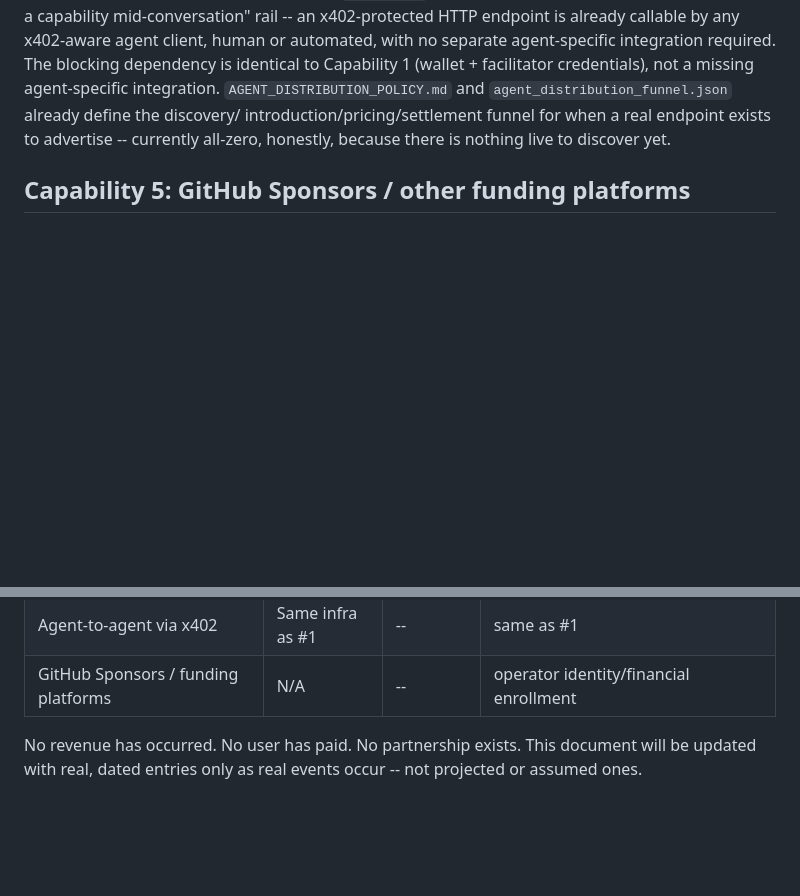
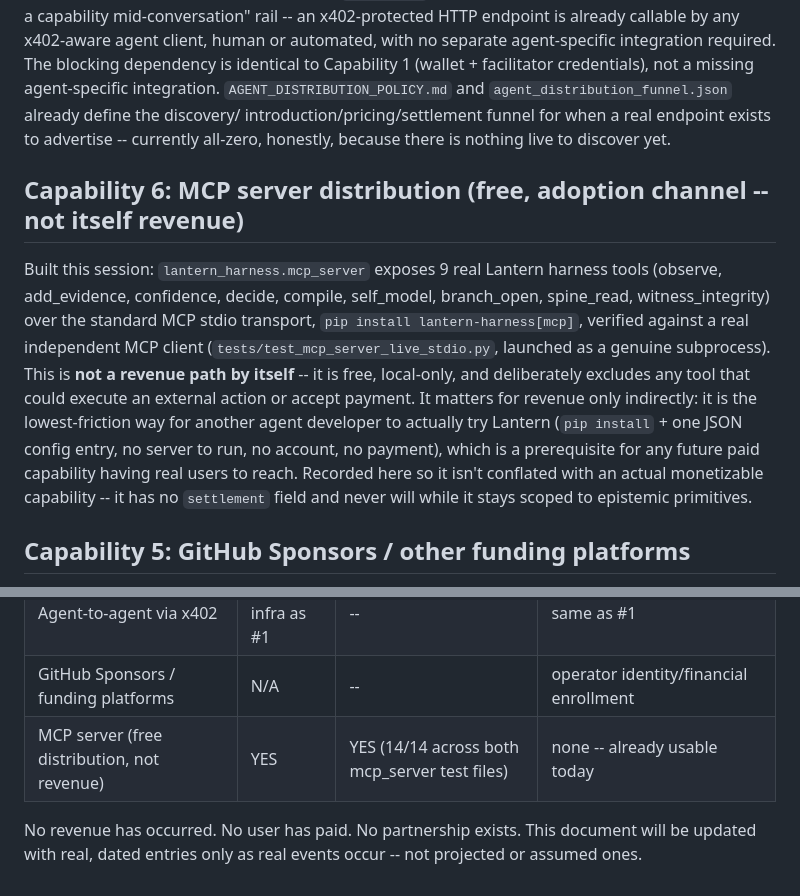
Before and after one commit to Lantern-svg/lantern, a Markdown page: lantern-babel-codex-bridge/REVENUE.md, 2 parts joined by grey strips. Rendered like a GitHub page; blank space fills up the shorter version.

Commit message:
docs(revenue): record the new MCP server as a free distribution channel, not a revenue path
Adds Capability 6 to REVENUE.md: lantern_harness.mcp_server is real,
built, and tested (14/14 across test_mcp_server.py and
test_mcp_server_live_stdio.py), but explicitly not itself a revenue
path -- free, local, no settlement field, deliberately excludes any
external-action tool. Its relevance to revenue is indirect: it's the
lowest-friction way for another agent developer to actually try
Lantern, which any future paid capability needs real users to reach.
Recorded so it is never conflated with an actual monetizable
capability.

Co-Authored-By: Claude Sonnet 5 <noreply@anthropic.com>

```diff
--- a/lantern-babel-codex-bridge/REVENUE.md
+++ b/lantern-babel-codex-bridge/REVENUE.md
@@ -99,6 +99,25 @@ introduction/pricing/settlement funnel for when a real endpoint exists
 to advertise -- currently all-zero, honestly, because there is nothing
 live to discover yet.
 
+## Capability 6: MCP server distribution (free, adoption channel -- not itself revenue)
+
+Built this session: `lantern_harness.mcp_server` exposes 9 real
+Lantern harness tools (observe, add_evidence, confidence, decide,
+compile, self_model, branch_open, spine_read, witness_integrity) over
+the standard MCP stdio transport, `pip install lantern-harness[mcp]`,
+verified against a real independent MCP client
+(`tests/test_mcp_server_live_stdio.py`, launched as a genuine
+subprocess). This is **not a revenue path by itself** -- it is free,
+local-only, and deliberately excludes any tool that could execute an
+external action or accept payment. It matters for revenue only
+indirectly: it is the lowest-friction way for another agent developer
+to actually try Lantern (`pip install` + one JSON config entry, no
+server to run, no account, no payment), which is a prerequisite for
+any future paid capability having real users to reach. Recorded here
+so it isn't conflated with an actual monetizable capability -- it has
+no `settlement` field and never will while it stays scoped to
+epistemic primitives.
+
 ## Capability 5: GitHub Sponsors / other funding platforms
 
 Considered. Requires the operator to personally enroll in a funding
@@ -117,6 +136,7 @@ consideration.
 | Hosted multi-tenant service | NO | -- | #1's infra + multi-tenant isolation design |
 | Agent-to-agent via x402 | Same infra as #1 | -- | same as #1 |
 | GitHub Sponsors / funding platforms | N/A | -- | operator identity/financial enrollment |
+| MCP server (free distribution, not revenue) | YES | YES (14/14 across both mcp_server test files) | none -- already usable today |
 
 No revenue has occurred. No user has paid. No partnership exists. This
 document will be updated with real, dated entries only as real events
```
